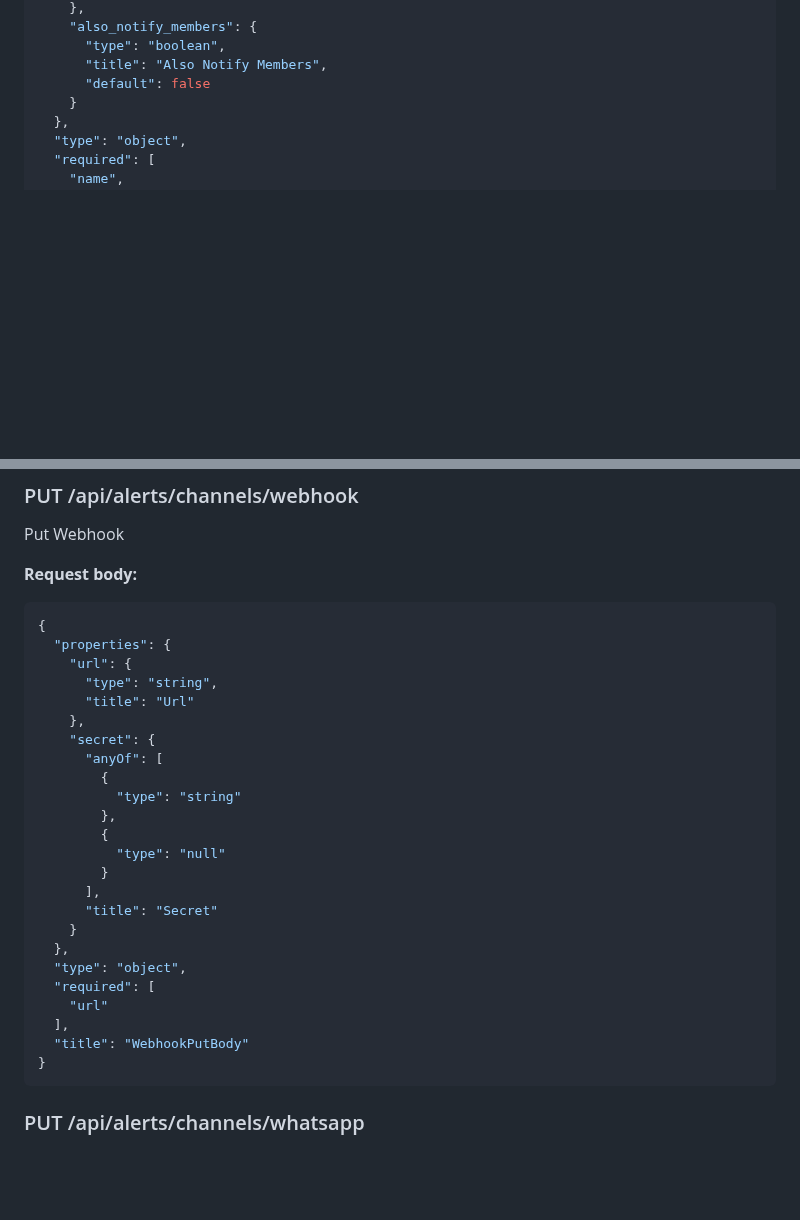
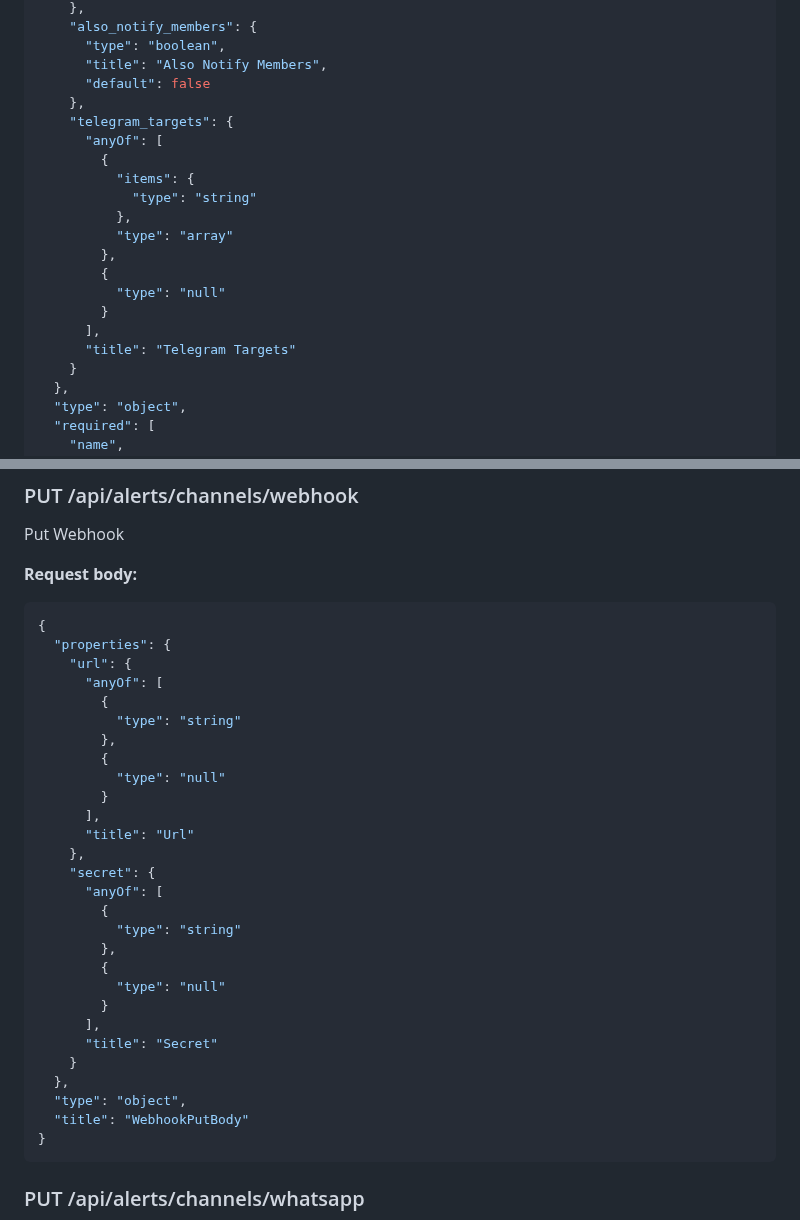
Before and after one commit to acamarata/findplus, a Markdown page: .github/wiki/API-reference.md, 2 parts joined by grey strips. Rendered like a GitHub page; blank space fills up the shorter version.

````diff
--- a/.github/wiki/API-reference.md
+++ b/.github/wiki/API-reference.md
@@ -1113,6 +1113,20 @@ Post Rule
       "type": "boolean",
       "title": "Also Notify Members",
       "default": false
+    },
+    "telegram_targets": {
+      "anyOf": [
+        {
+          "items": {
+            "type": "string"
+          },
+          "type": "array"
+        },
+        {
+          "type": "null"
+        }
+      ],
+      "title": "Telegram Targets"
     }
   },
   "type": "object",
@@ -1220,7 +1234,14 @@ Put Webhook
 {
   "properties": {
     "url": {
-      "type": "string",
+      "anyOf": [
+        {
+          "type": "string"
+        },
+        {
+          "type": "null"
+        }
+      ],
       "title": "Url"
     },
     "secret": {
@@ -1236,9 +1257,6 @@ Put Webhook
     }
   },
   "type": "object",
-  "required": [
-    "url"
-  ],
   "title": "WebhookPutBody"
 }
 ```
````
Also changed, not shown: other parts of .github/wiki/API-reference.md (+41 -0 lines).
